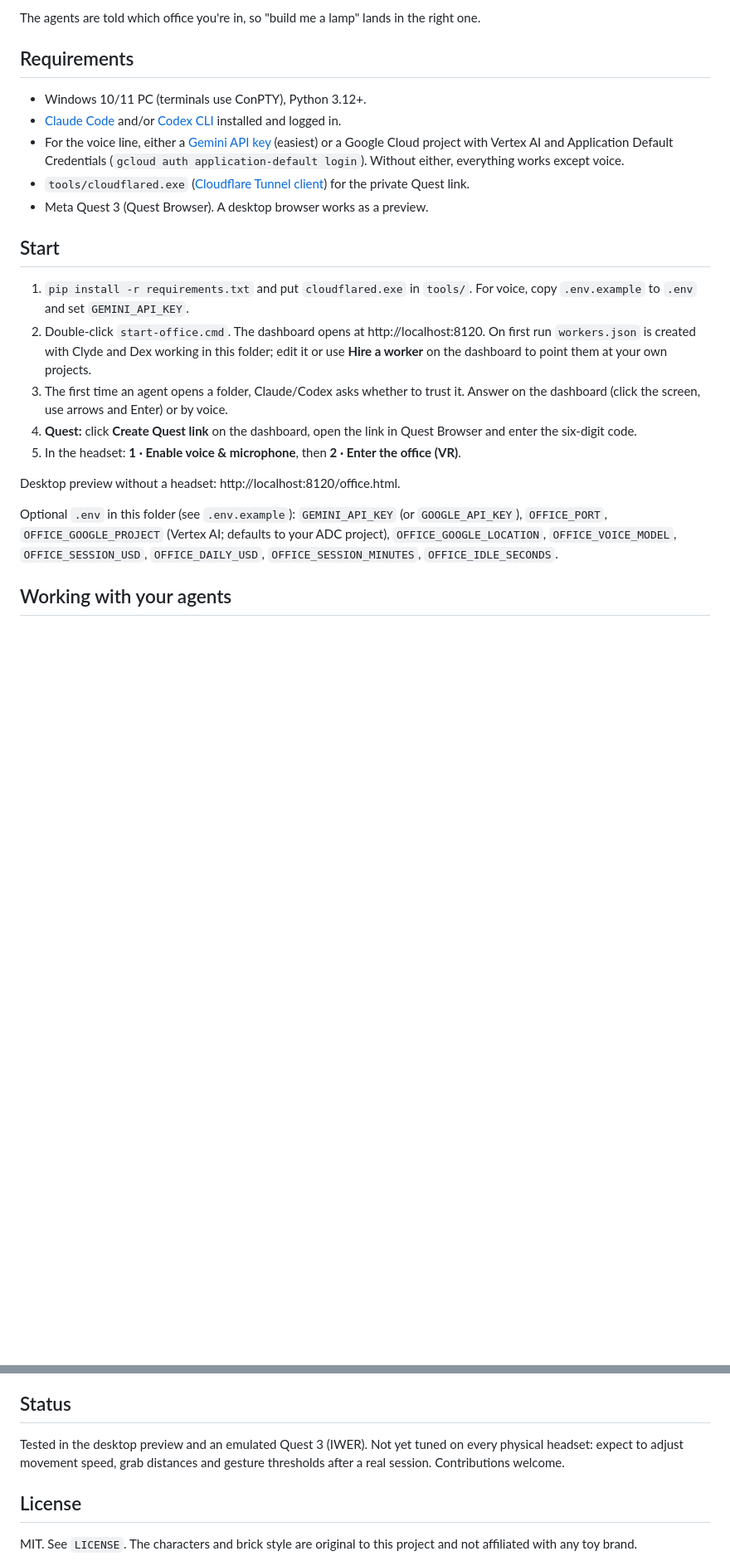
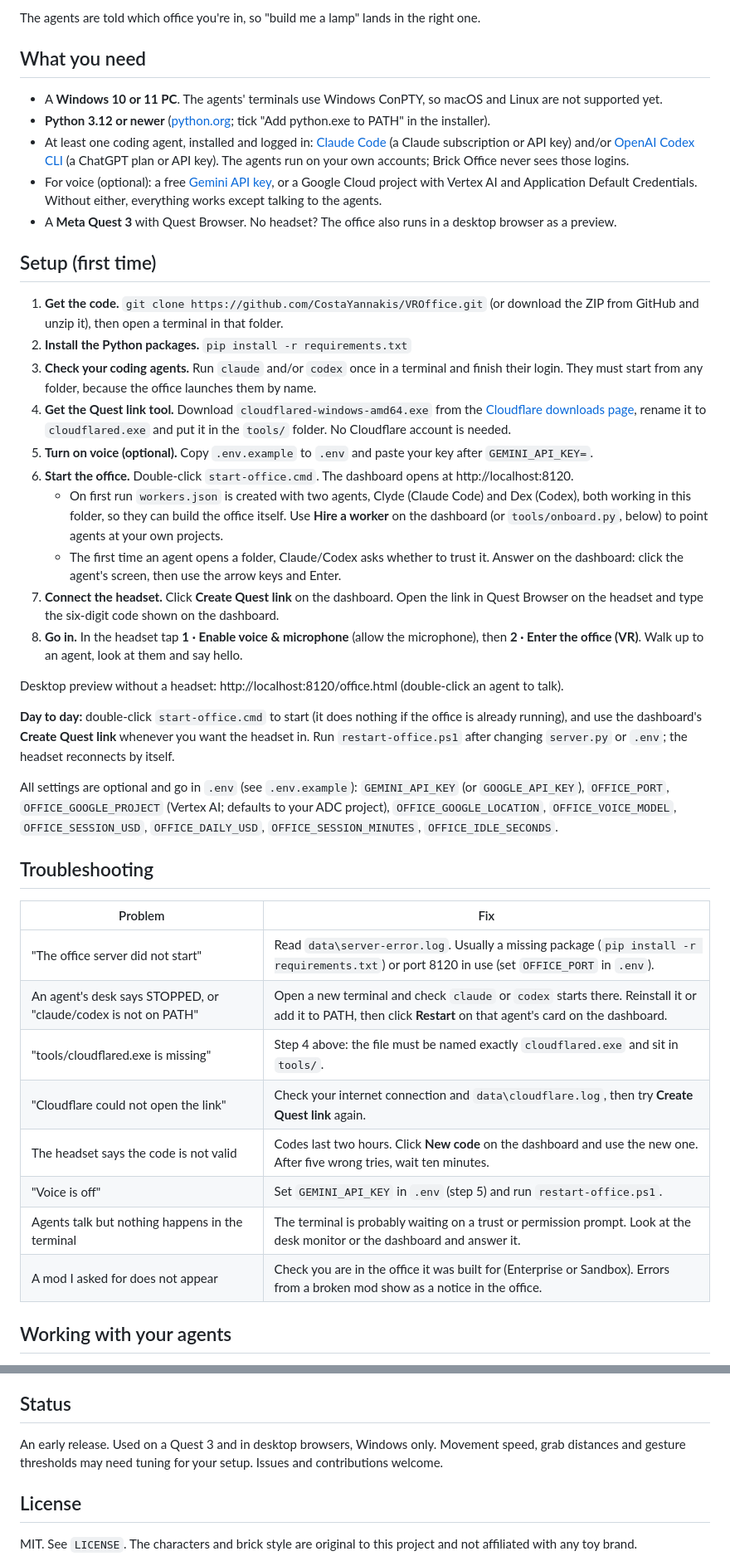
Before and after one commit to CostaYannakis/VROffice, a Markdown page: README.md, 2 parts joined by grey strips. Shown at 83% size. Rendered like a GitHub page; blank space fills up the shorter version.

Commit message:
README: step-by-step first-time setup and troubleshooting
Covers getting the code, installing and logging in to Claude Code or
Codex, where cloudflared.exe goes, the optional Gemini key, connecting
the headset, and fixes for the common start-up problems.

Co-Authored-By: Claude Opus 5.5 <noreply@anthropic.com>

```diff
--- a/README.md
+++ b/README.md
@@ -27,25 +27,45 @@ Pick one on the office page (or switch any time from the wrist menu, without lea
 
 The agents are told which office you're in, so "build me a lamp" lands in the right one.
 
-## Requirements
+## What you need
 
-- Windows 10/11 PC (terminals use ConPTY), Python 3.12+.
-- [Claude Code](https://docs.claude.com/en/docs/claude-code) and/or [Codex CLI](https://github.com/openai/codex) installed and logged in.
-- For the voice line, either a [Gemini API key](https://aistudio.google.com/apikey) (easiest) or a Google Cloud project with Vertex AI and Application Default Credentials (`gcloud auth application-default login`). Without either, everything works except voice.
-- `tools/cloudflared.exe` ([Cloudflare Tunnel client](https://developers.cloudflare.com/cloudflare-one/connections/connect-networks/downloads/)) for the private Quest link.
-- Meta Quest 3 (Quest Browser). A desktop browser works as a preview.
+- A **Windows 10 or 11 PC**. The agents' terminals use Windows ConPTY, so macOS and Linux are not supported yet.
+- **Python 3.12 or newer** ([python.org](https://www.python.org/downloads/); tick "Add python.exe to PATH" in the installer).
+- At least one coding agent, installed and logged in: [Claude Code](https://docs.claude.com/en/docs/claude-code) (a Claude subscription or API key) and/or [OpenAI Codex CLI](https://github.com/openai/codex) (a ChatGPT plan or API key). The agents run on your own accounts; Brick Office never sees those logins.
+- For voice (optional): a free [Gemini API key](https://aistudio.google.com/apikey), or a Google Cloud project with Vertex AI and Application Default Credentials. Without either, everything works except talking to the agents.
+- A **Meta Quest 3** with Quest Browser. No headset? The office also runs in a desktop browser as a preview.
 
-## Start
+## Setup (first time)
 
-1. `pip install -r requirements.txt` and put `cloudflared.exe` in `tools/`. For voice, copy `.env.example` to `.env` and set `GEMINI_API_KEY`.
-2. Double-click `start-office.cmd`. The dashboard opens at http://localhost:8120. On first run `workers.json` is created with Clyde and Dex working in this folder; edit it or use **Hire a worker** on the dashboard to point them at your own projects.
-3. The first time an agent opens a folder, Claude/Codex asks whether to trust it. Answer on the dashboard (click the screen, use arrows and Enter) or by voice.
-4. **Quest:** click **Create Quest link** on the dashboard, open the link in Quest Browser and enter the six-digit code.
-5. In the headset: **1 · Enable voice & microphone**, then **2 · Enter the office (VR)**.
+1. **Get the code.** `git clone https://github.com/CostaYannakis/VROffice.git` (or download the ZIP from GitHub and unzip it), then open a terminal in that folder.
+2. **Install the Python packages.** `pip install -r requirements.txt`
+3. **Check your coding agents.** Run `claude` and/or `codex` once in a terminal and finish their login. They must start from any folder, because the office launches them by name.
+4. **Get the Quest link tool.** Download `cloudflared-windows-amd64.exe` from the [Cloudflare downloads page](https://developers.cloudflare.com/cloudflare-one/connections/connect-networks/downloads/), rename it to `cloudflared.exe` and put it in the `tools/` folder. No Cloudflare account is needed.
+5. **Turn on voice (optional).** Copy `.env.example` to `.env` and paste your key after `GEMINI_API_KEY=`.
+6. **Start the office.** Double-click `start-office.cmd`. The dashboard opens at http://localhost:8120.
+   - On first run `workers.json` is created with two agents, Clyde (Claude Code) and Dex (Codex), both working in this folder, so they can build the office itself. Use **Hire a worker** on the dashboard (or `tools/onboard.py`, below) to point agents at your own projects.
+   - The first time an agent opens a folder, Claude/Codex asks whether to trust it. Answer on the dashboard: click the agent's screen, then use the arrow keys and Enter.
+7. **Connect the headset.** Click **Create Quest link** on the dashboard. Open the link in Quest Browser on the headset and type the six-digit code shown on the dashboard.
+8. **Go in.** In the headset tap **1 · Enable voice & microphone** (allow the microphone), then **2 · Enter the office (VR)**. Walk up to an agent, look at them and say hello.
 
-Desktop preview without a headset: http://localhost:8120/office.html.
+Desktop preview without a headset: http://localhost:8120/office.html (double-click an agent to talk).
 
-Optional `.env` in this folder (see `.env.example`): `GEMINI_API_KEY` (or `GOOGLE_API_KEY`), `OFFICE_PORT`, `OFFICE_GOOGLE_PROJECT` (Vertex AI; defaults to your ADC project), `OFFICE_GOOGLE_LOCATION`, `OFFICE_VOICE_MODEL`, `OFFICE_SESSION_USD`, `OFFICE_DAILY_USD`, `OFFICE_SESSION_MINUTES`, `OFFICE_IDLE_SECONDS`.
+**Day to day:** double-click `start-office.cmd` to start (it does nothing if the office is already running), and use the dashboard's **Create Quest link** whenever you want the headset in. Run `restart-office.ps1` after changing `server.py` or `.env`; the headset reconnects by itself.
+
+All settings are optional and go in `.env` (see `.env.example`): `GEMINI_API_KEY` (or `GOOGLE_API_KEY`), `OFFICE_PORT`, `OFFICE_GOOGLE_PROJECT` (Vertex AI; defaults to your ADC project), `OFFICE_GOOGLE_LOCATION`, `OFFICE_VOICE_MODEL`, `OFFICE_SESSION_USD`, `OFFICE_DAILY_USD`, `OFFICE_SESSION_MINUTES`, `OFFICE_IDLE_SECONDS`.
+
+## Troubleshooting
+
+| Problem | Fix |
+| --- | --- |
+| "The office server did not start" | Read `data\server-error.log`. Usually a missing package (`pip install -r requirements.txt`) or port 8120 in use (set `OFFICE_PORT` in `.env`). |
+| An agent's desk says STOPPED, or "claude/codex is not on PATH" | Open a new terminal and check `claude` or `codex` starts there. Reinstall it or add it to PATH, then click **Restart** on that agent's card on the dashboard. |
+| "tools/cloudflared.exe is missing" | Step 4 above: the file must be named exactly `cloudflared.exe` and sit in `tools/`. |
+| "Cloudflare could not open the link" | Check your internet connection and `data\cloudflare.log`, then try **Create Quest link** again. |
+| The headset says the code is not valid | Codes last two hours. Click **New code** on the dashboard and use the new one. After five wrong tries, wait ten minutes. |
+| "Voice is off" | Set `GEMINI_API_KEY` in `.env` (step 5) and run `restart-office.ps1`. |
+| Agents talk but nothing happens in the terminal | The terminal is probably waiting on a trust or permission prompt. Look at the desk monitor or the dashboard and answer it. |
+| A mod I asked for does not appear | Check you are in the office it was built for (Enterprise or Sandbox). Errors from a broken mod show as a notice in the office. |
 
 ## Working with your agents
 
@@ -137,7 +157,7 @@ This gives a headset control over real terminals on your PC, so treat it like re
 
 ## Status
 
-Tested in the desktop preview and an emulated Quest 3 (IWER). Not yet tuned on every physical headset: expect to adjust movement speed, grab distances and gesture thresholds after a real session. Contributions welcome.
+An early release. Used on a Quest 3 and in desktop browsers, Windows only. Movement speed, grab distances and gesture thresholds may need tuning for your setup. Issues and contributions welcome.
 
 ## License
 
```
